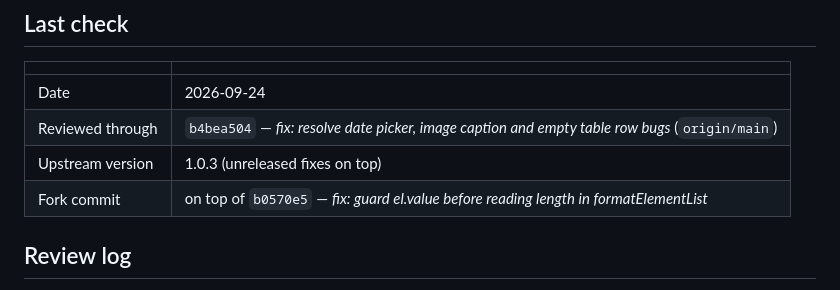
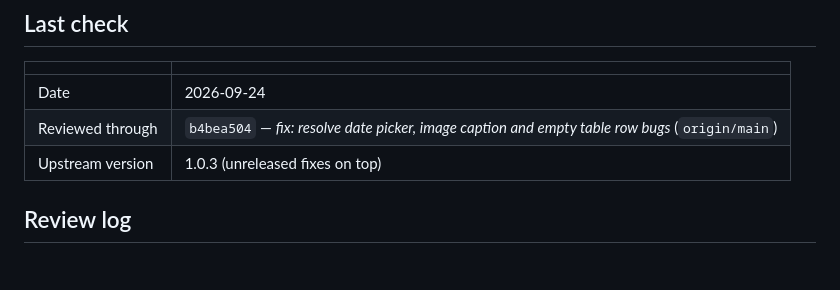
Before and after one commit to douglasmatheus/canvas-editor-pdf, a Markdown page: UPSTREAM.md, the part around the change. GitHub-like rendering.

Commit message:
docs: drop fork-commit row from UPSTREAM.md last check

```diff
--- a/UPSTREAM.md
+++ b/UPSTREAM.md
@@ -35,7 +35,6 @@ ported.
 | Date | 2026-09-24 |
 | Reviewed through | `b4bea504` — *fix: resolve date picker, image caption and empty table row bugs* (`origin/main`) |
 | Upstream version | 1.0.3 (unreleased fixes on top) |
-| Fork commit | on top of `b0570e5` — *fix: guard el.value before reading length in formatElementList* |
 
 ## Review log
 
```
